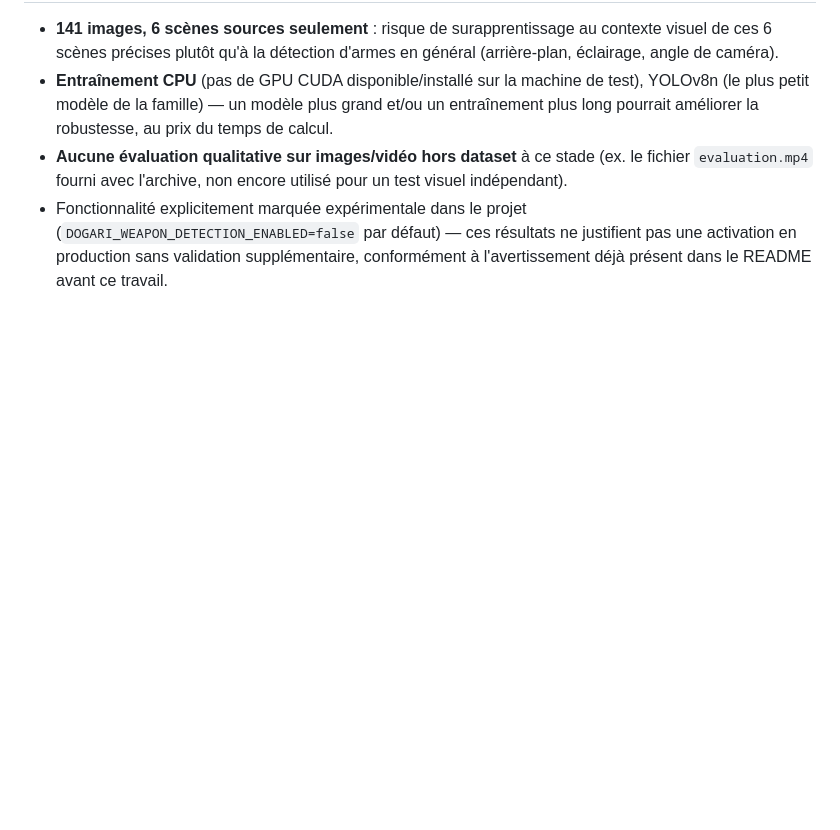
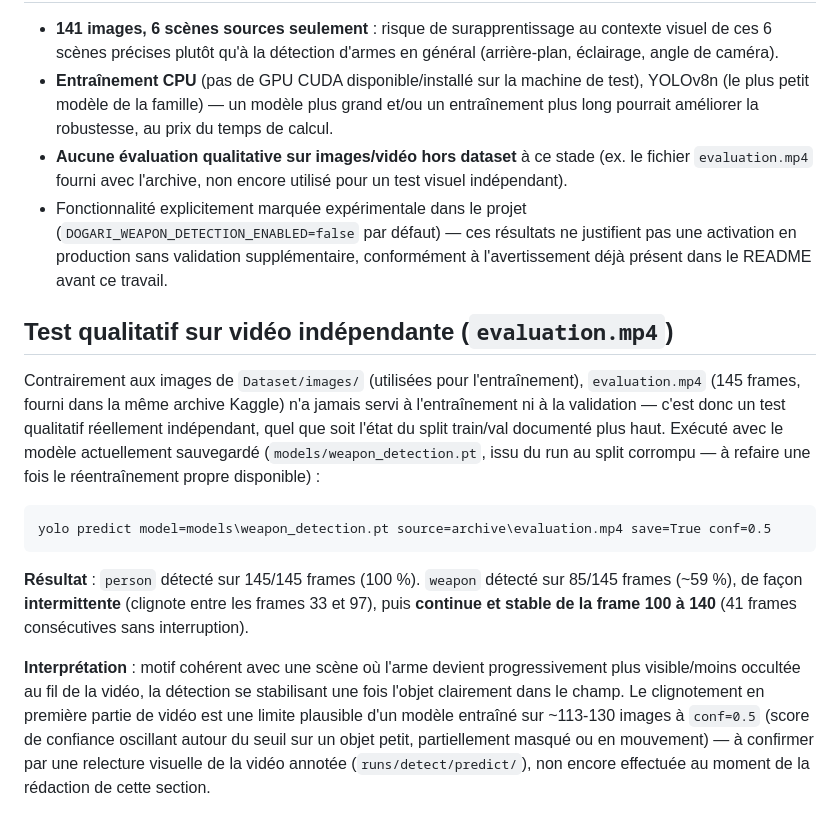
Before and after one commit to Imayeer/Dogari, a Markdown page: RESULTATS_VERIFICATION_DOGARI.md, the part around the change. Drawn GitHub-style; blank space fills up the shorter version.

Commit message:
Documenter le test qualitatif sur evaluation.mp4
Ajoute les résultats de l'inférence yolo predict sur la vidéo
evaluation.mp4 (145 frames, jamais utilisée pour l'entraînement/validation
- test qualitatif réellement indépendant) : person détecté sur 100% des
frames, weapon sur ~59%, avec un motif de clignotement en première moitié
de vidéo se stabilisant en continu sur les frames 100-140. Interprétation
prudente proposée (objet probablement plus visible en fin de séquence),
à confirmer par relecture visuelle de la vidéo annotée.

Co-Authored-By: Claude Sonnet 5 <noreply@anthropic.com>
Claude-Session: https://claude.ai/code/session_01Mi63hnvvbUcHxSajPhjiJv

````diff
--- a/RESULTATS_VERIFICATION_DOGARI.md
+++ b/RESULTATS_VERIFICATION_DOGARI.md
@@ -616,3 +616,32 @@ d'amélioration plutôt que silencieusement omise.
   justifient pas une activation en production sans validation
   supplémentaire, conformément à l'avertissement déjà présent dans le
   README avant ce travail.
+
+## Test qualitatif sur vidéo indépendante (`evaluation.mp4`)
+
+Contrairement aux images de `Dataset/images/` (utilisées pour
+l'entraînement), `evaluation.mp4` (145 frames, fourni dans la même archive
+Kaggle) n'a jamais servi à l'entraînement ni à la validation — c'est donc
+un test qualitatif réellement indépendant, quel que soit l'état du split
+train/val documenté plus haut. Exécuté avec le modèle actuellement
+sauvegardé (`models/weapon_detection.pt`, issu du run au split corrompu —
+à refaire une fois le réentraînement propre disponible) :
+
+```
+yolo predict model=models\weapon_detection.pt source=archive\evaluation.mp4 save=True conf=0.5
+```
+
+**Résultat** : `person` détecté sur 145/145 frames (100 %). `weapon`
+détecté sur 85/145 frames (~59 %), de façon **intermittente** (clignote
+entre les frames 33 et 97), puis **continue et stable de la frame 100 à
+140** (41 frames consécutives sans interruption).
+
+**Interprétation** : motif cohérent avec une scène où l'arme devient
+progressivement plus visible/moins occultée au fil de la vidéo, la
+détection se stabilisant une fois l'objet clairement dans le champ. Le
+clignotement en première partie de vidéo est une limite plausible d'un
+modèle entraîné sur ~113-130 images à `conf=0.5` (score de confiance
+oscillant autour du seuil sur un objet petit, partiellement masqué ou en
+mouvement) — à confirmer par une relecture visuelle de la vidéo annotée
+(`runs/detect/predict/`), non encore effectuée au moment de la rédaction
+de cette section.
````
